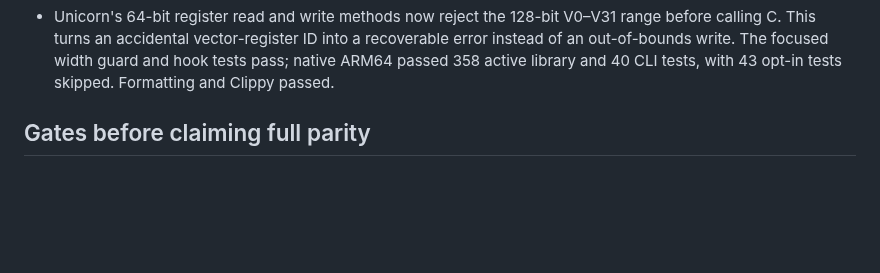
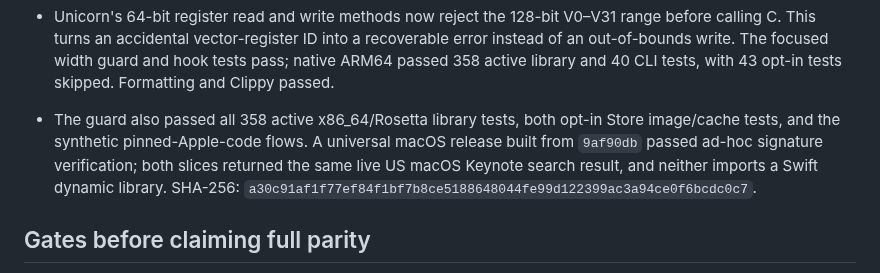
Before and after one commit to everettjf/ipatool-rs, a Markdown page: PORTING.md, the part around the change. GitHub-like rendering; blank space fills up the shorter version.

Commit message:
Record guarded macOS release verification

```diff
--- a/PORTING.md
+++ b/PORTING.md
@@ -161,6 +161,7 @@ The 2026-10-27 help-only audit compared long flags on the root command, `auth` a
 - The Store Swift-task context save now uses Unicorn's ARM64 X29 register ID (`1`). The former `X0 + 29` expression selected the 128-bit V0 register (`228`) and wrote beyond a 64-bit destination, causing reproducible x86_64/Rosetta crashes in synthetic purchase and authentication flows. A hook regression reads X29 and X19–X28. The repaired x86_64 binary passed all four active pinned-Apple-code tests and its full library suite (357 passed, 43 opt-in tests skipped). Native ARM64 passed 357 library and 40 CLI tests; formatting and Clippy passed. These synthetic flows do not establish real-account purchase or download behavior.
 - `scripts/build-macos.sh` rebuilt the signed universal executable from `cf776ab`. `file`, `lipo`, and `codesign --verify` confirmed both slices and the ad-hoc signature; both ARM64 and Rosetta x86_64 returned version 0.1.0 and found the same public US macOS Keynote listing. `otool -L` found no Swift dynamic-library import in either slice. SHA-256: `fe8bdc20b3b3b59e9697f35f44124eceab677958ff8c350081bda23bb0691689`.
 - Unicorn's 64-bit register read and write methods now reject the 128-bit V0–V31 range before calling C. This turns an accidental vector-register ID into a recoverable error instead of an out-of-bounds write. The focused width guard and hook tests pass; native ARM64 passed 358 active library and 40 CLI tests, with 43 opt-in tests skipped. Formatting and Clippy passed.
+- The guard also passed all 358 active x86_64/Rosetta library tests, both opt-in Store image/cache tests, and the synthetic pinned-Apple-code flows. A universal macOS release built from `9af90db` passed ad-hoc signature verification; both slices returned the same live US macOS Keynote search result, and neither imports a Swift dynamic library. SHA-256: `a30c91af1f77ef84f1bf7b8ce5188648044fe99d122399ac3a94ce0f6bcdc0c7`.
 
 ## Gates before claiming full parity
 
```
